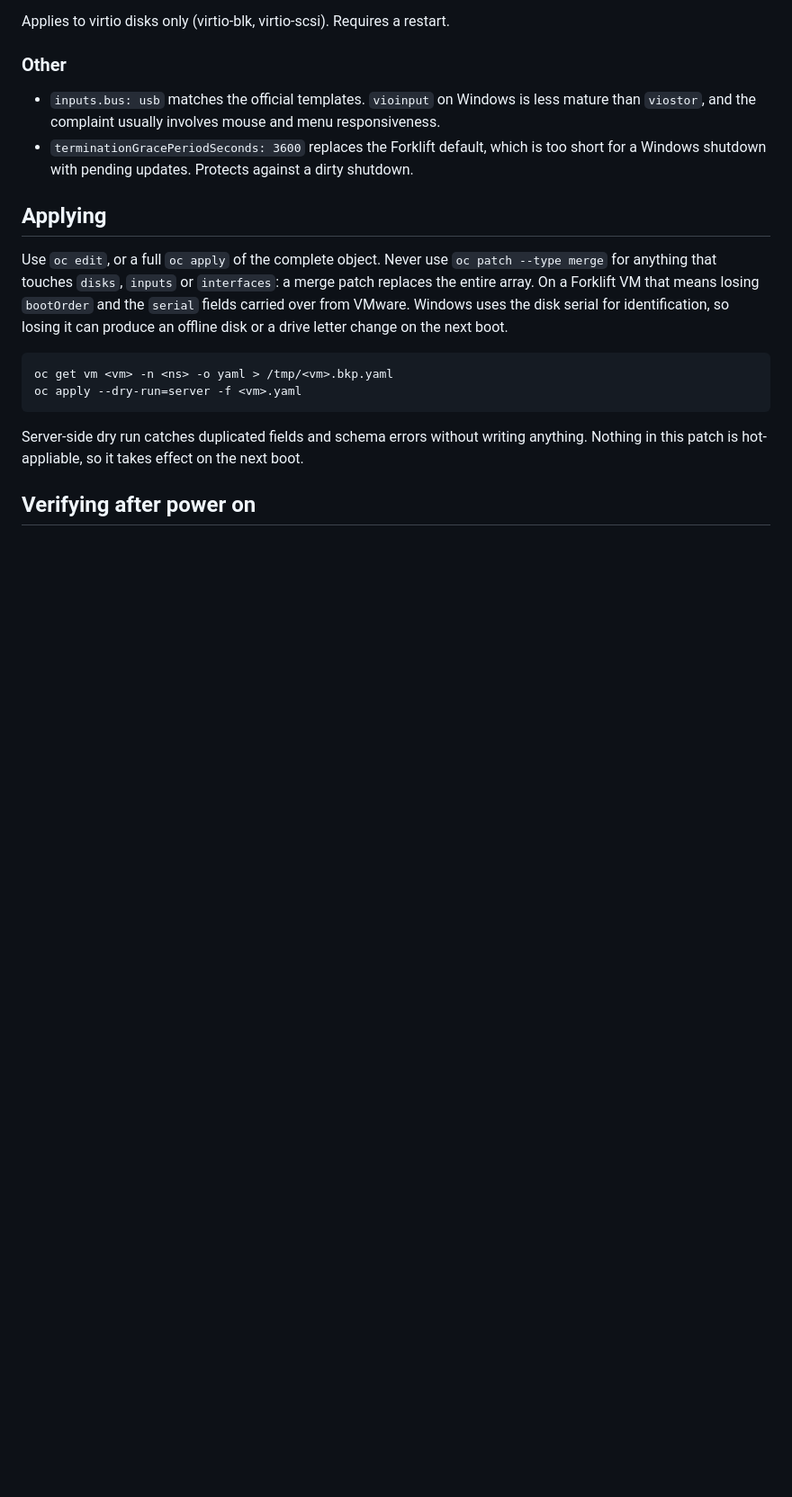
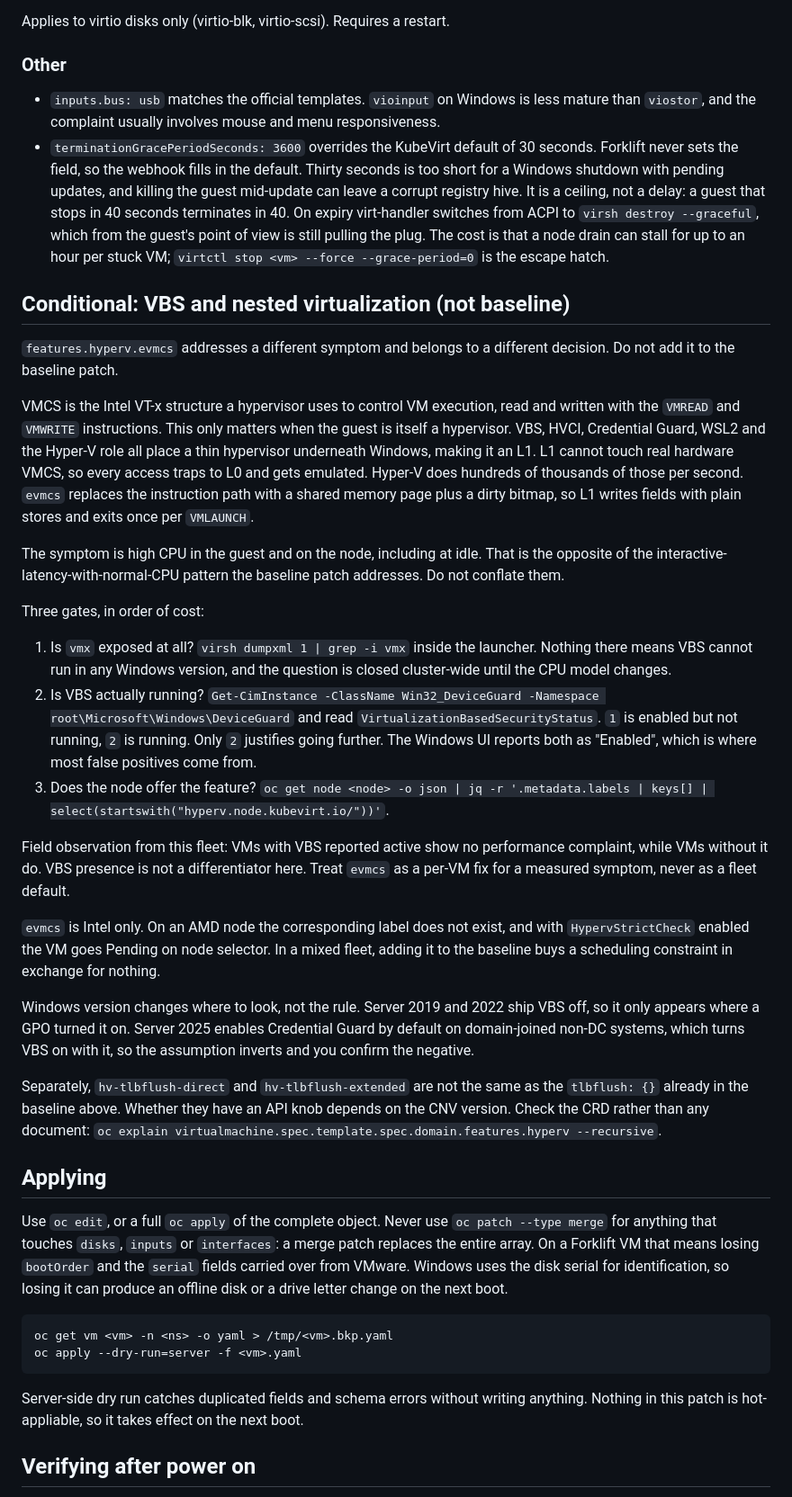
Before and after one commit to linuxelitebr/kubevirt-day-2, a Markdown page: hyper-v-enlightenments.md, the part around the change. Shown at 90% size. Drawn GitHub-style; blank space fills up the shorter version.

```diff
--- a/hyper-v-enlightenments.md
+++ b/hyper-v-enlightenments.md
@@ -121,8 +121,58 @@ Applies to virtio disks only (virtio-blk, virtio-scsi). Requires a restart.
 
 - `inputs.bus: usb` matches the official templates. `vioinput` on Windows is less mature than
   `viostor`, and the complaint usually involves mouse and menu responsiveness.
-- `terminationGracePeriodSeconds: 3600` replaces the Forklift default, which is too short for a
-  Windows shutdown with pending updates. Protects against a dirty shutdown.
+- `terminationGracePeriodSeconds: 3600` overrides the KubeVirt default of 30 seconds. Forklift never
+  sets the field, so the webhook fills in the default. Thirty seconds is too short for a Windows
+  shutdown with pending updates, and killing the guest mid-update can leave a corrupt registry hive.
+  It is a ceiling, not a delay: a guest that stops in 40 seconds terminates in 40. On expiry
+  virt-handler switches from ACPI to `virsh destroy --graceful`, which from the guest's point of
+  view is still pulling the plug. The cost is that a node drain can stall for up to an hour per
+  stuck VM; `virtctl stop <vm> --force --grace-period=0` is the escape hatch.
+
+## Conditional: VBS and nested virtualization (not baseline)
+
+`features.hyperv.evmcs` addresses a different symptom and belongs to a different decision. Do not
+add it to the baseline patch.
+
+VMCS is the Intel VT-x structure a hypervisor uses to control VM execution, read and written with
+the `VMREAD` and `VMWRITE` instructions. This only matters when the guest is itself a hypervisor.
+VBS, HVCI, Credential Guard, WSL2 and the Hyper-V role all place a thin hypervisor underneath
+Windows, making it an L1. L1 cannot touch real hardware VMCS, so every access traps to L0 and gets
+emulated. Hyper-V does hundreds of thousands of those per second. `evmcs` replaces the instruction
+path with a shared memory page plus a dirty bitmap, so L1 writes fields with plain stores and exits
+once per `VMLAUNCH`.
+
+The symptom is high CPU in the guest and on the node, including at idle. That is the opposite of the
+interactive-latency-with-normal-CPU pattern the baseline patch addresses. Do not conflate them.
+
+Three gates, in order of cost:
+
+1. Is `vmx` exposed at all? `virsh dumpxml 1 | grep -i vmx` inside the launcher. Nothing there means
+   VBS cannot run in any Windows version, and the question is closed cluster-wide until the CPU
+   model changes.
+2. Is VBS actually running? `Get-CimInstance -ClassName Win32_DeviceGuard -Namespace
+   root\Microsoft\Windows\DeviceGuard` and read `VirtualizationBasedSecurityStatus`. `1` is enabled
+   but not running, `2` is running. Only `2` justifies going further. The Windows UI reports both
+   as "Enabled", which is where most false positives come from.
+3. Does the node offer the feature? `oc get node <node> -o json | jq -r '.metadata.labels | keys[] |
+   select(startswith("hyperv.node.kubevirt.io/"))'`.
+
+Field observation from this fleet: VMs with VBS reported active show no performance complaint, while
+VMs without it do. VBS presence is not a differentiator here. Treat `evmcs` as a per-VM fix for a
+measured symptom, never as a fleet default.
+
+`evmcs` is Intel only. On an AMD node the corresponding label does not exist, and with
+`HypervStrictCheck` enabled the VM goes Pending on node selector. In a mixed fleet, adding it to the
+baseline buys a scheduling constraint in exchange for nothing.
+
+Windows version changes where to look, not the rule. Server 2019 and 2022 ship VBS off, so it only
+appears where a GPO turned it on. Server 2025 enables Credential Guard by default on domain-joined
+non-DC systems, which turns VBS on with it, so the assumption inverts and you confirm the negative.
+
+Separately, `hv-tlbflush-direct` and `hv-tlbflush-extended` are not the same as the `tlbflush: {}`
+already in the baseline above. Whether they have an API knob depends on the CNV version. Check the
+CRD rather than any document: `oc explain
+virtualmachine.spec.template.spec.domain.features.hyperv --recursive`.
 
 ## Applying
 
```
